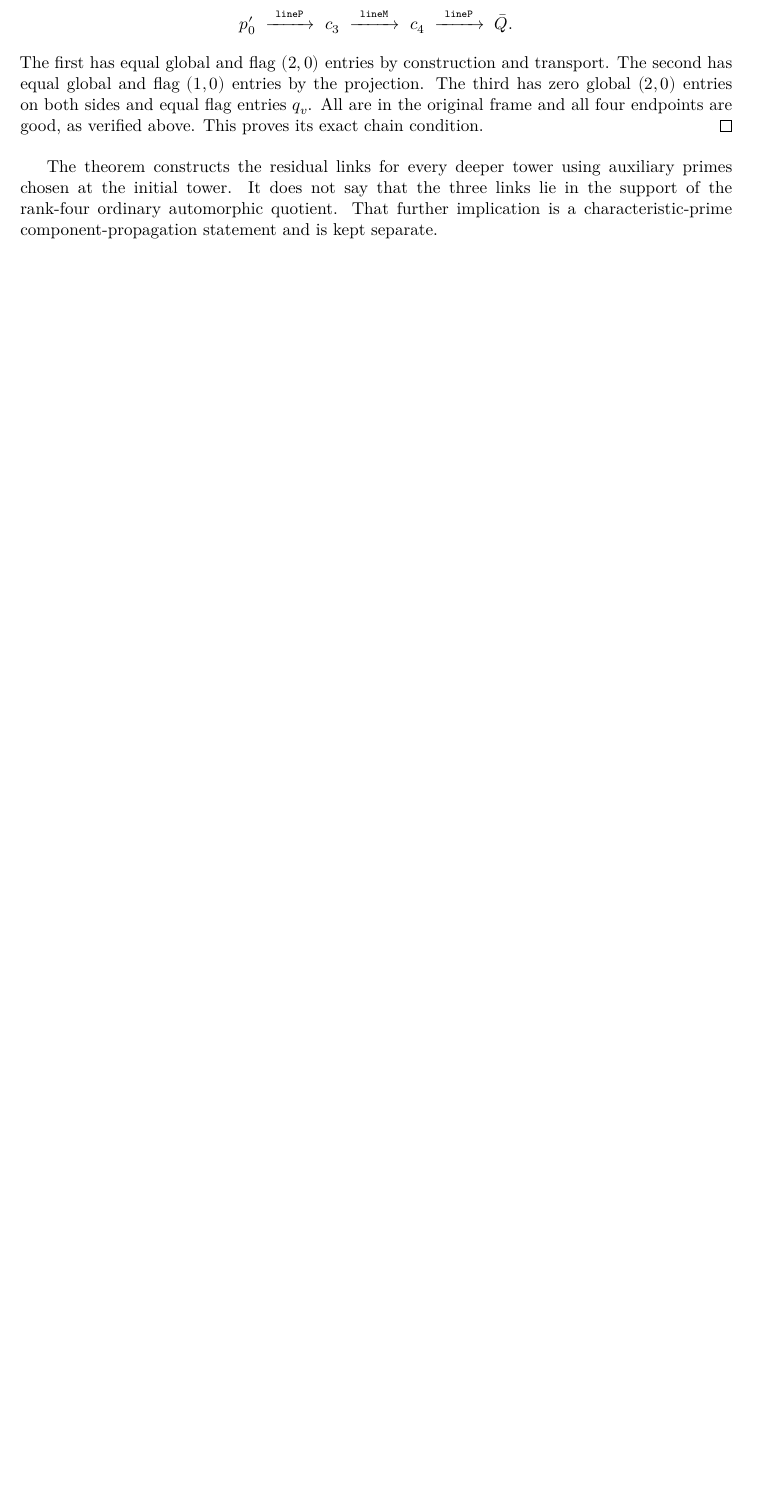
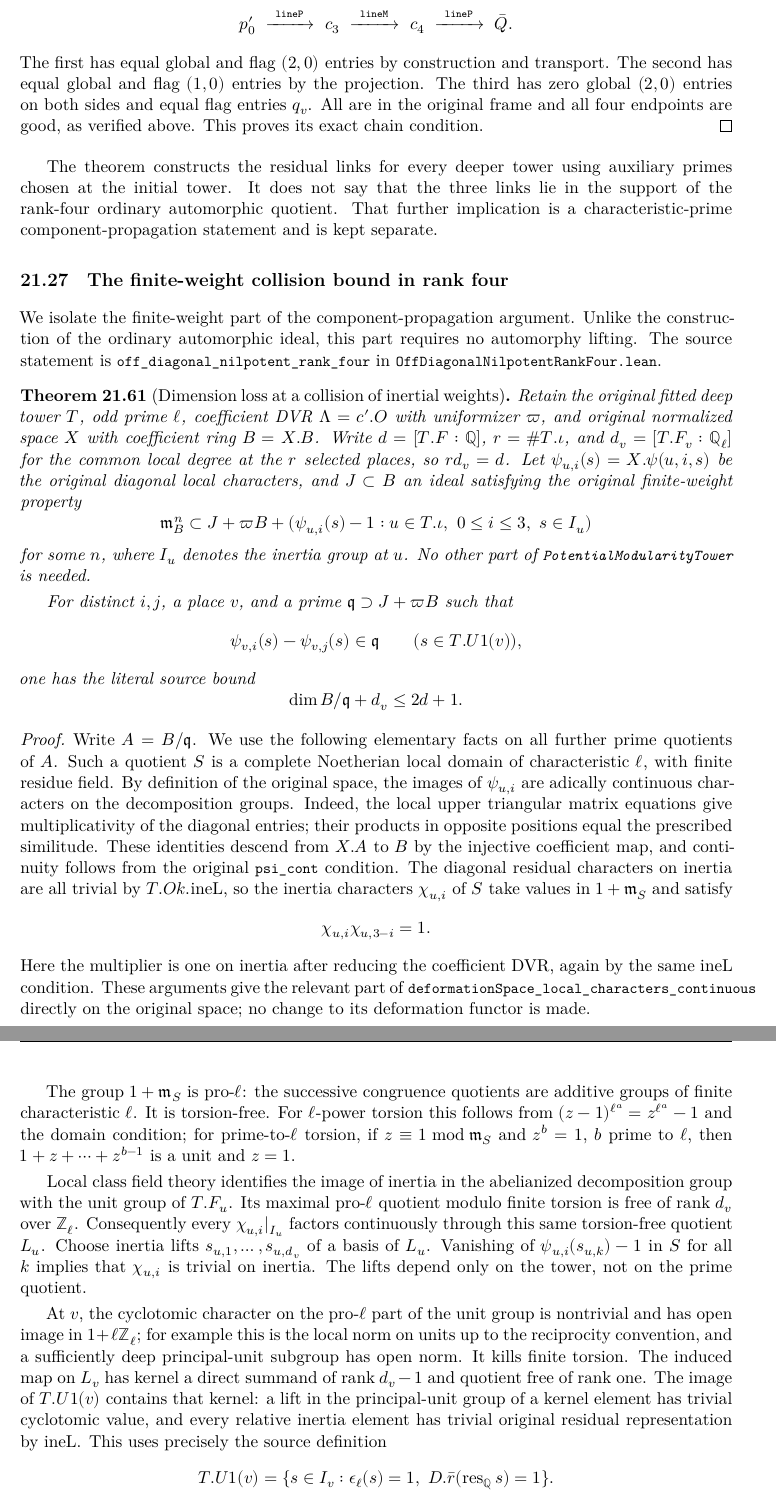
Before and after one commit to JoseBrox/GRH_distillation, a LaTeX paper (paper/grh/main.tex, which reads paper/shared/rh-rank-four-weight-collision.tex): part of page 325 of 400 before the commit and two parts of pages 325 and 326 of 400 after it, the two joined at a grey line, cut so that both start at the same text, the shorter picture padded with empty space. Compiled offline with XeLaTeX.

Commit message:
Prove the original rank-four inertial weight-collision dimension bound

```diff
--- /dev/null
+++ b/paper/shared/rh-rank-four-weight-collision.tex
@@ -0,0 +1,98 @@
+\subsection{The finite-weight collision bound in rank four}
+\label{sec:rh-rank-four-weight-collision}
+
+We isolate the finite-weight part of the component-propagation argument.
+Unlike the construction of the ordinary automorphic ideal, this part
+requires no automorphy lifting. The source statement is
+\texttt{off\_diagonal\_nilpotent\_rank\_four} in
+\texttt{OffDiagonalNilpotentRankFour.lean}.
+
+\begin{theorem}[Dimension loss at a collision of inertial weights]
+\label{thm:rh-rank-four-weight-collision}
+Retain the original fitted deep tower \(T\), odd prime \(\ell\),
+coefficient DVR \(\Lambda=c'.O\) with uniformizer \(\varpi\),
+and original normalized space \(X\) with coefficient ring \(B=X.B\).
+Write \(d=[T.F:\mathbb Q]\), \(r=\#T.\iota\), and
+\(d_v=[T.F_v:\mathbb Q_\ell]\) for the common local degree at the
+\(r\) selected places, so \(rd_v=d\).
+Let \(\psi_{u,i}(s)=X.\psi(u,i,s)\) be the original diagonal
+local characters, and \(J\subset B\) an ideal satisfying the original
+finite-weight property
+\[
+ \mathfrak m_B^n\subset
+ J+\varpi B+
+ (\psi_{u,i}(s)-1:u\in T.\iota,\ 0\leq i\leq3,\ s\in I_u)
+\]
+for some \(n\), where \(I_u\) denotes the inertia group at \(u\).
+No other part of \texttt{PotentialModularityTower} is needed.
+
+For distinct \(i,j\), a place \(v\), and a prime
+\(\mathfrak q\supset J+\varpi B\) such that
+\[
+ \psi_{v,i}(s)-\psi_{v,j}(s)\in\mathfrak q
+ \qquad(s\in T.U1(v)),
+\]
+one has the literal source bound
+\[
+              \dim B/\mathfrak q+d_v\leq2d+1 .
+\]
+\end{theorem}
+
+\begin{proof}
+Write \(A=B/\mathfrak q\). We use the following elementary facts on
+all further prime quotients of \(A\). Such a quotient \(S\) is a
+complete Noetherian local domain of characteristic \(\ell\), with
+finite residue field. By definition of the original space, the
+images of \(\psi_{u,i}\) are adically continuous characters on the
+decomposition groups. Indeed, the local upper triangular matrix
+equations give multiplicativity of the diagonal entries; their
+products in opposite positions equal the prescribed similitude.
+These identities descend from \(X.A\) to \(B\) by the injective
+coefficient map, and continuity follows from the original
+\texttt{psi\_cont} condition. The diagonal residual characters on
+inertia are all trivial by \(T.Ok.\mathrm{ineL}\), so the inertia
+characters \(\chi_{u,i}\) of \(S\) take values in \(1+\mathfrak m_S\)
+and satisfy
+\[
+                   \chi_{u,i}\chi_{u,3-i}=1 .
+\]
+Here the multiplier is one on inertia after reducing the coefficient
+DVR, again by the same \(\mathrm{ineL}\) condition. These arguments
+give the relevant part of
+\texttt{deformationSpace\_local\_characters\_continuous} directly on
+the original space; no change to its deformation functor is made.
+
+The group \(1+\mathfrak m_S\) is pro-\(\ell\): the successive
+congruence quotients are additive groups of finite characteristic
+\(\ell\). It is torsion-free. For \(\ell\)-power torsion this follows
+from \((z-1)^{\ell^a}=z^{\ell^a}-1\) and the domain condition; for
+prime-to-\(\ell\) torsion, if \(z\equiv1\bmod\mathfrak m_S\) and
+\(z^b=1\), \(b\) prime to \(\ell\), then
+\(1+z+\cdots+z^{b-1}\) is a unit and \(z=1\).
+
+Local class field theory identifies the image of inertia in the
+abelianized decomposition group with the unit group of \(T.F_u\).
+Its maximal pro-\(\ell\) quotient modulo finite torsion is free
+of rank \(d_v\) over \(\mathbb Z_\ell\). Consequently every
+\(\chi_{u,i}|_{I_u}\) factors continuously through this same
+torsion-free quotient \(L_u\). Choose inertia lifts
+\(s_{u,1},\dots,s_{u,d_v}\) of a basis of \(L_u\). Vanishing of
+\(\psi_{u,i}(s_{u,k})-1\) in \(S\) for all \(k\) implies that
+\(\chi_{u,i}\) is trivial on inertia. The lifts depend only on
+the tower, not on the prime quotient.
+
+At \(v\), the cyclotomic character on the pro-\(\ell\) part of the
+unit group is nontrivial and has open image in
+\(1+\ell\mathbb Z_\ell\); for example this is the local norm on
+units up to the reciprocity convention, and a sufficiently deep
+principal-unit subgroup has open norm. It kills finite torsion.
+The induced map on \(L_v\) has kernel a direct summand of
+rank \(d_v-1\) and quotient free of rank one. The image of
+\(T.U1(v)\) contains that kernel: a lift in the principal-unit
+group of a kernel element has trivial cyclotomic value,
+and every relative inertia element has trivial original residual
+representation by \(\mathrm{ineL}\).
+This uses precisely the source definition
+\[
+ T.U1(v)=\{s\in I_v:\epsilon_\ell(s)=1,\
+                         D.\bar r(\operatorname{res}_{\mathbb Q}s)=1\}.
```
Also changed, not shown: blueprint/lean-source-atlas.md (+1 -0 lines), notes/current-state.md (+1 -1 lines), notes/open-frontier-theorems.md (+1 -1 lines), notes/rh-case-II-residual-chain.md (+1 -1 lines), notes/rh-rank-four-weight-collision.md (added, +26 -0 lines), paper/grh/main.tex (+1 -0 lines), paper/rh/sections/03a-selmer-estimates.tex (+1 -0 lines), blueprint/shared/README.md, results/README.md, paper/shared/rh-rank-four-weight-collision.tex (60 more changed lines).
